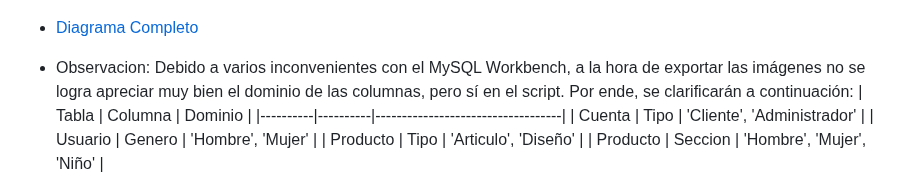
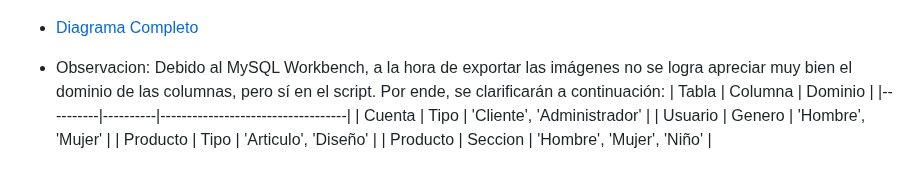
Before and after one commit to DCajiao/sportswear_store, a Markdown page: README.md, the part around the change. Drawn GitHub-style.

```diff
--- a/README.md
+++ b/README.md
@@ -61,7 +61,7 @@ Este repositorio contiene el diseño del backend, centrado primordialmente en la
 
 - [Diagrama Completo](https://drive.google.com/file/d/18cunQ3gYTccL-rEyEJTIVkVz7Fbsw2J3/view?usp=sharing)
 
-- Observacion: Debido a varios inconvenientes con el MySQL Workbench, a la hora de exportar las imágenes no se logra apreciar muy bien el dominio de las columnas, pero sí en el script. Por ende, se clarificarán a continuación:
+- Observacion: Debido al MySQL Workbench, a la hora de exportar las imágenes no se logra apreciar muy bien el dominio de las columnas, pero sí en el script. Por ende, se clarificarán a continuación:
     | Tabla    | Columna  | Dominio                           |
     |----------|----------|-----------------------------------|
     | Cuenta   | Tipo     | 'Cliente', 'Administrador'        |
```
